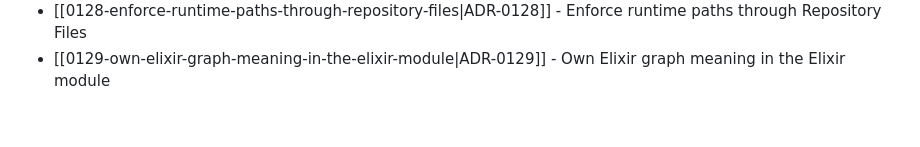
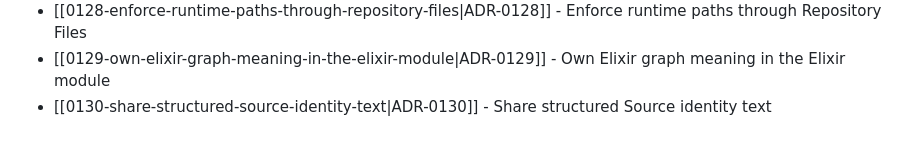
Before and after one commit to TudorAndrei/criv, a Markdown page: docs/adr/README.md, the part around the change. Drawn GitHub-style.

Commit message:
docs(adr): share Source identity text

```diff
--- a/docs/adr/README.md
+++ b/docs/adr/README.md
@@ -140,3 +140,4 @@ Accepted decisions live in this directory as MADR-style notes named `NNNN-kebab-
 - [[0127-own-repository-files-behind-one-interface|ADR-0127]] - Own repository files behind one interface
 - [[0128-enforce-runtime-paths-through-repository-files|ADR-0128]] - Enforce runtime paths through Repository Files
 - [[0129-own-elixir-graph-meaning-in-the-elixir-module|ADR-0129]] - Own Elixir graph meaning in the Elixir module
+- [[0130-share-structured-source-identity-text|ADR-0130]] - Share structured Source identity text
```
Also changed, not shown: docs/adr/0130-share-structured-source-identity-text.md (added, +264 -0 lines).
